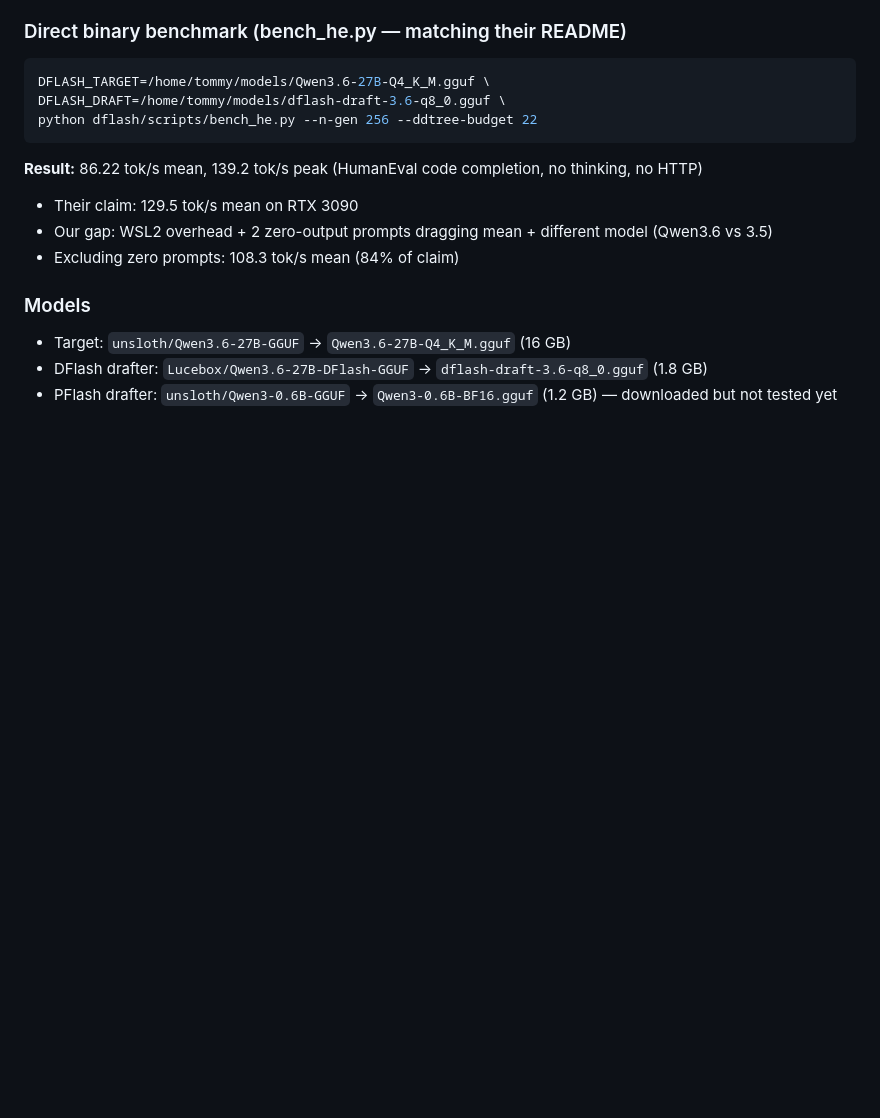
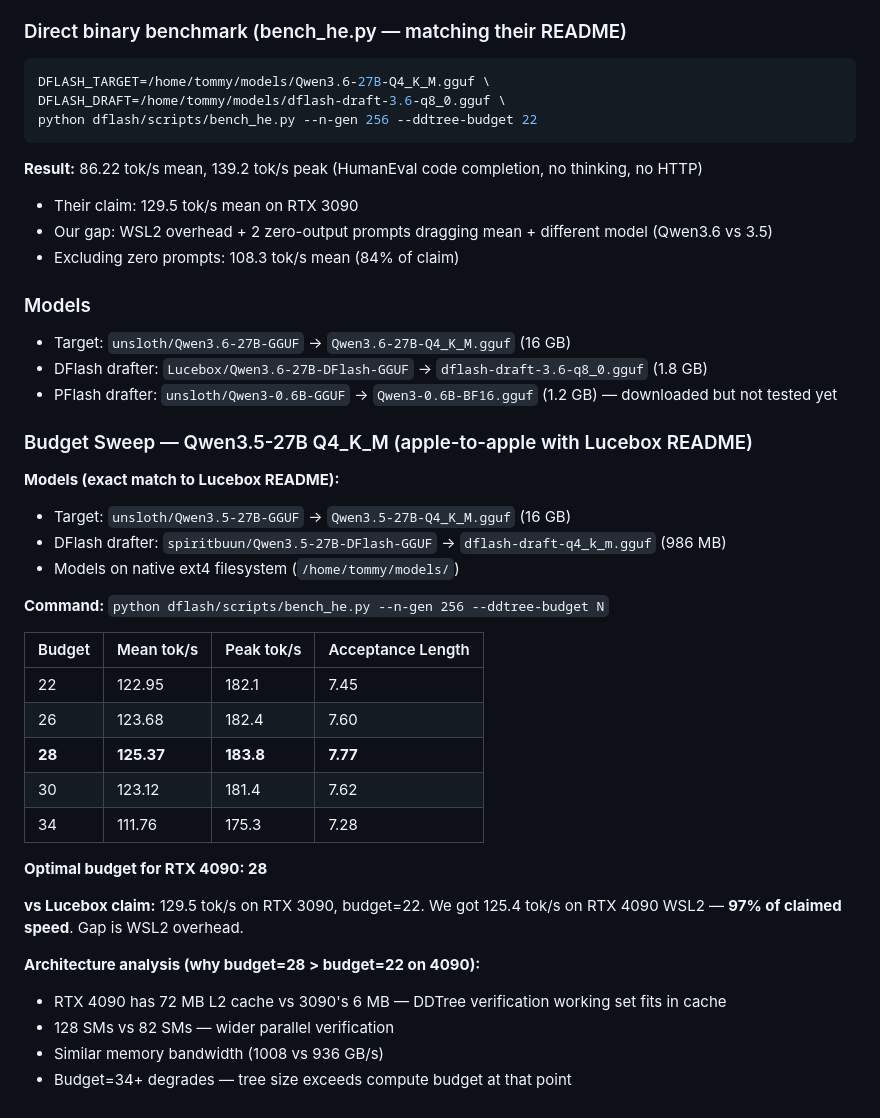
Before and after one commit to 1TommyCheung/TurboQuant_Benchmark, a Markdown page: docs/findings/2026-05-24-benchmark-server-configs.md, the part around the change. Drawn GitHub-style; blank space fills up the shorter version.

Commit message:
docs: Lucebox budget sweep — 125 tok/s at budget=28 on Qwen3.5-27B (97% of claim)
Apple-to-apple benchmark with exact Lucebox README models.
Budget=28 optimal for RTX 4090 (vs 22 for 3090, 40 for 5090).

Co-Authored-By: Claude Opus 4.6 (1M context) <noreply@anthropic.com>

```diff
--- a/docs/findings/2026-05-24-benchmark-server-configs.md
+++ b/docs/findings/2026-05-24-benchmark-server-configs.md
@@ -171,3 +171,30 @@ python dflash/scripts/bench_he.py --n-gen 256 --ddtree-budget 22
 - Target: `unsloth/Qwen3.6-27B-GGUF` → `Qwen3.6-27B-Q4_K_M.gguf` (16 GB)
 - DFlash drafter: `Lucebox/Qwen3.6-27B-DFlash-GGUF` → `dflash-draft-3.6-q8_0.gguf` (1.8 GB)
 - PFlash drafter: `unsloth/Qwen3-0.6B-GGUF` → `Qwen3-0.6B-BF16.gguf` (1.2 GB) — downloaded but not tested yet
+
+### Budget Sweep — Qwen3.5-27B Q4_K_M (apple-to-apple with Lucebox README)
+
+**Models (exact match to Lucebox README):**
+- Target: `unsloth/Qwen3.5-27B-GGUF` → `Qwen3.5-27B-Q4_K_M.gguf` (16 GB)
+- DFlash drafter: `spiritbuun/Qwen3.5-27B-DFlash-GGUF` → `dflash-draft-q4_k_m.gguf` (986 MB)
+- Models on native ext4 filesystem (`/home/tommy/models/`)
+
+**Command:** `python dflash/scripts/bench_he.py --n-gen 256 --ddtree-budget N`
+
+| Budget | Mean tok/s | Peak tok/s | Acceptance Length |
+|---|---|---|---|
+| 22 | 122.95 | 182.1 | 7.45 |
+| 26 | 123.68 | 182.4 | 7.60 |
+| **28** | **125.37** | **183.8** | **7.77** |
+| 30 | 123.12 | 181.4 | 7.62 |
+| 34 | 111.76 | 175.3 | 7.28 |
+
+**Optimal budget for RTX 4090: 28**
+
+**vs Lucebox claim:** 129.5 tok/s on RTX 3090, budget=22. We got 125.4 tok/s on RTX 4090 WSL2 — **97% of claimed speed**. Gap is WSL2 overhead.
+
+**Architecture analysis (why budget=28 > budget=22 on 4090):**
+- RTX 4090 has 72 MB L2 cache vs 3090's 6 MB — DDTree verification working set fits in cache
+- 128 SMs vs 82 SMs — wider parallel verification
+- Similar memory bandwidth (1008 vs 936 GB/s)
+- Budget=34+ degrades — tree size exceeds compute budget at that point
```
